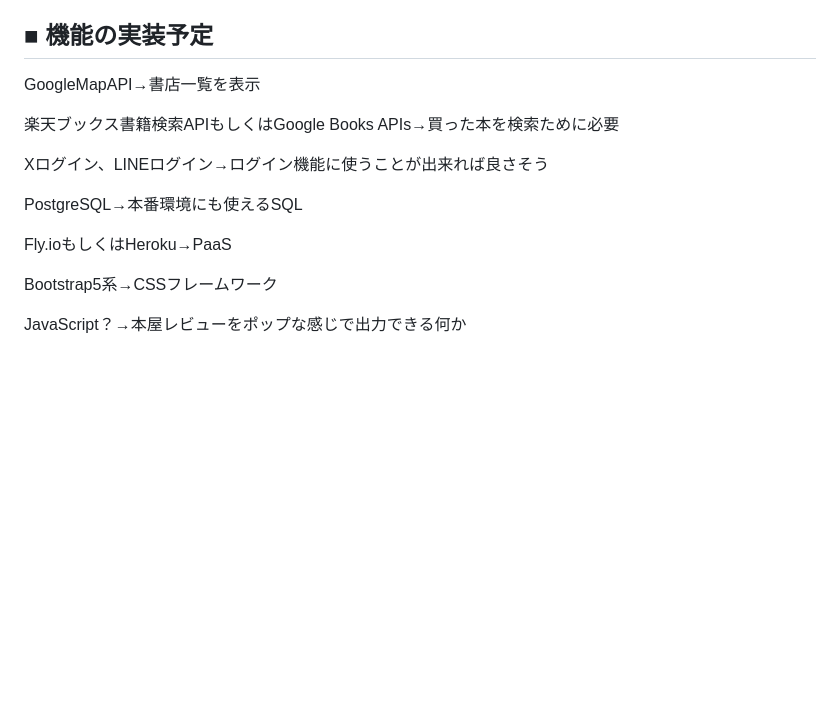
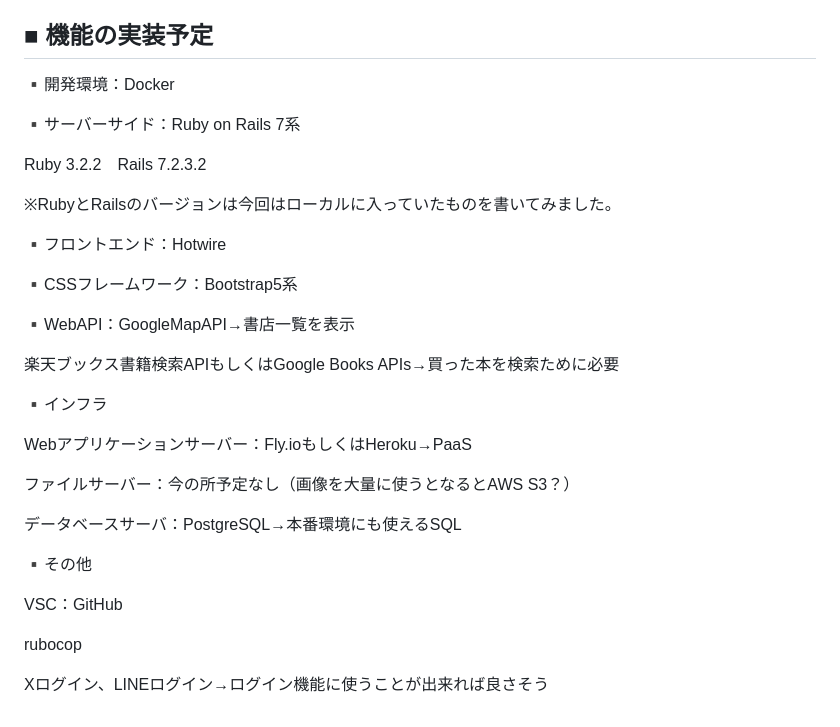
Before and after one commit to KentoBF5587/bookstore_visitor, a Markdown page: README.md, the part around the change. Rendered like a GitHub page; blank space fills up the shorter version.

Commit message:
バックエンド・フロントエンドの技術スタックを追記しました

```diff
--- a/README.md
+++ b/README.md
@@ -123,16 +123,34 @@ MVPリリース
 
 ## ■ 機能の実装予定
 
-GoogleMapAPI→書店一覧を表示
+▪️開発環境：Docker
+
+▪️サーバーサイド：Ruby on Rails 7系
+
+Ruby 3.2.2　Rails 7.2.3.2
+
+※RubyとRailsのバージョンは今回はローカルに入っていたものを書いてみました。
+
+▪️フロントエンド：Hotwire
+
+▪️CSSフレームワーク：Bootstrap5系
+
+▪️WebAPI：GoogleMapAPI→書店一覧を表示
 
 楽天ブックス書籍検索APIもしくはGoogle Books APIs→買った本を検索ために必要
 
+▪️インフラ
+
+Webアプリケーションサーバー：Fly.ioもしくはHeroku→PaaS
+
+ファイルサーバー：今の所予定なし（画像を大量に使うとなるとAWS S3？）
+
+データベースサーバ：PostgreSQL→本番環境にも使えるSQL
+
+▪️その他
+
+VSC：GitHub
+
+rubocop
+
 Xログイン、LINEログイン→ログイン機能に使うことが出来れば良さそう
-
-PostgreSQL→本番環境にも使えるSQL
-
-Fly.ioもしくはHeroku→PaaS
-
-Bootstrap5系→CSSフレームワーク
-
-JavaScript？→本屋レビューをポップな感じで出力できる何か
```
